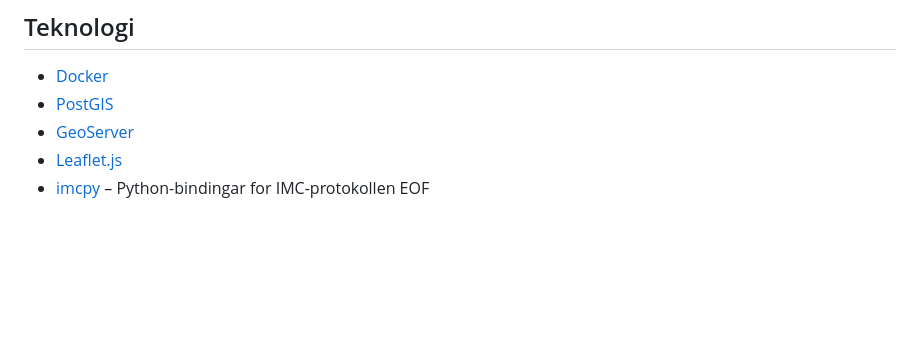
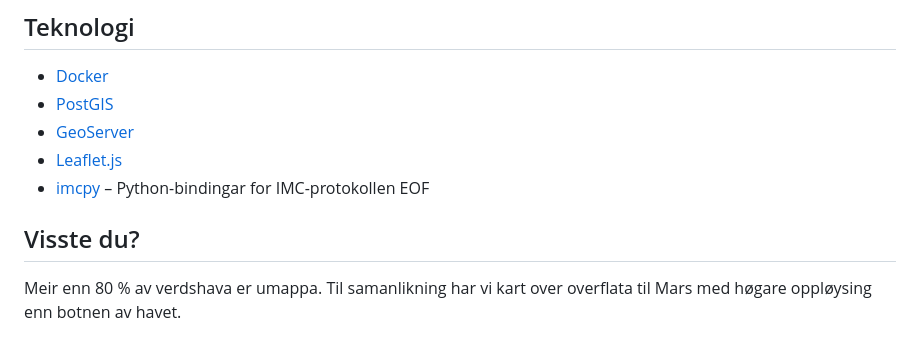
Before and after one commit to MartinLudvigsenNTNU/rov-gis, a Markdown page: README.md, the part around the change. Drawn GitHub-style; blank space fills up the shorter version.

Commit message:
Add random ocean fun fact to README
Co-Authored-By: Claude Sonnet 4.6 <noreply@anthropic.com>

```diff
--- a/README.md
+++ b/README.md
@@ -70,3 +70,7 @@ Posisjon er rekna ut frå `EstimatedState`-meldingar med NED-offset konvertert t
 - [GeoServer](https://geoserver.org)
 - [Leaflet.js](https://leafletjs.com)
 - [imcpy](https://github.com/oysstu/imcpy) – Python-bindingar for IMC-protokollen EOF
+
+## Visste du?
+
+Meir enn 80 % av verdshava er umappa. Til samanlikning har vi kart over overflata til Mars med høgare oppløysing enn botnen av havet.
```
